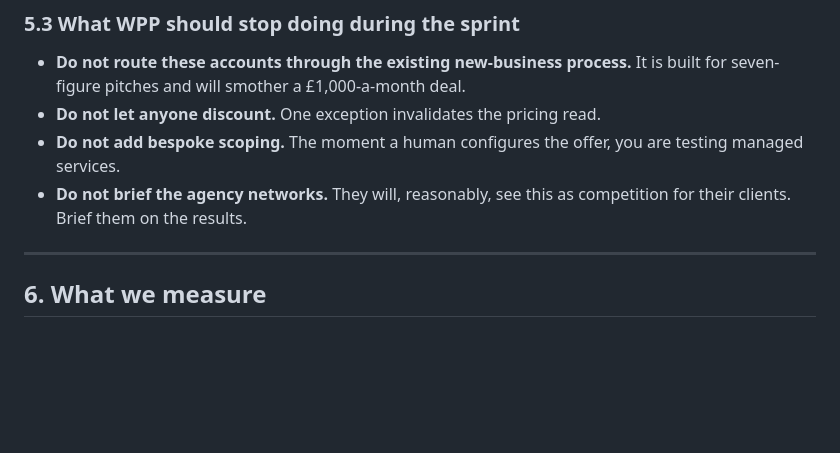
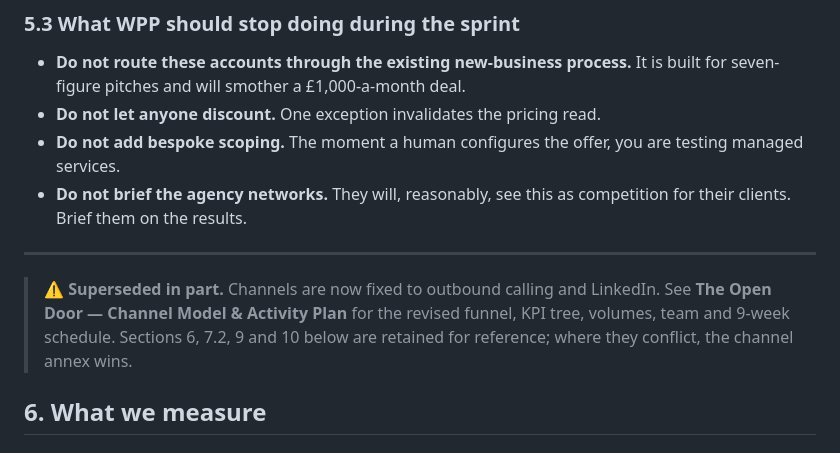
Before and after one commit to lucy-outstage/cowork-test, a Markdown page: WPP-Open-Door-Sprint.md, the part around the change. Drawn GitHub-style; blank space fills up the shorter version.

```diff
--- a/WPP-Open-Door-Sprint.md
+++ b/WPP-Open-Door-Sprint.md
@@ -238,6 +238,8 @@ Two to three named contacts per account — typically Marketing Director, Head o
 - **Do not brief the agency networks.** They will, reasonably, see this as competition for their clients. Brief them on the results.
 
 ---
+
+> ⚠️ **Superseded in part.** Channels are now fixed to outbound calling and LinkedIn. See **The Open Door — Channel Model & Activity Plan** for the revised funnel, KPI tree, volumes, team and 9-week schedule. Sections 6, 7.2, 9 and 10 below are retained for reference; where they conflict, the channel annex wins.
 
 ## 6. What we measure
 
```
Also changed, not shown: WPP-Open-Door-Channel-Plan.md (added, +398 -0 lines).
